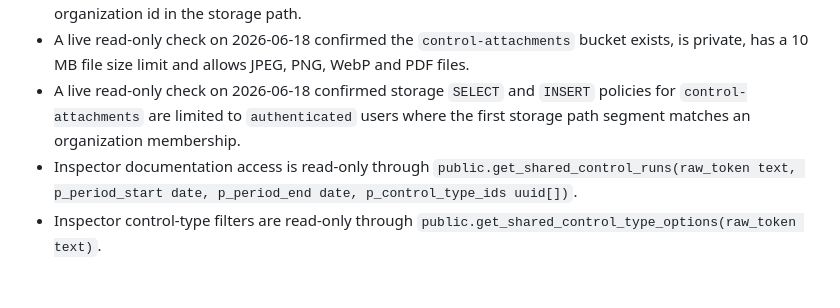
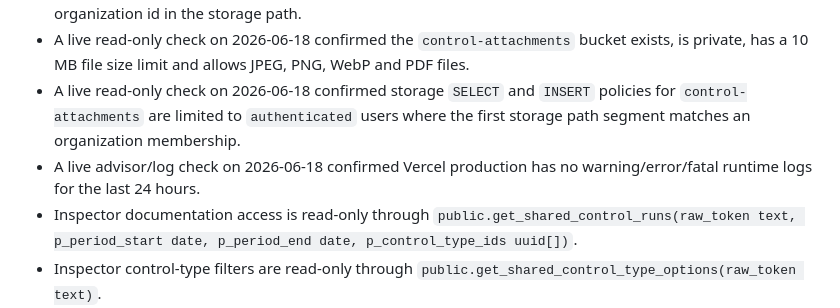
Before and after one commit to robinstromberg/Egenkontroll, a Markdown page: docs/mvp-security-check.md, the part around the change. Rendered like a GitHub page; blank space fills up the shorter version.

Commit message:
Document latest MVP security checks

```diff
--- a/docs/mvp-security-check.md
+++ b/docs/mvp-security-check.md
@@ -17,6 +17,7 @@ Latest advisor run: 2026-06-18
 - Storage policies for `organization-branding` are scoped to authenticated organization admins using the organization id in the storage path.
 - A live read-only check on 2026-06-18 confirmed the `control-attachments` bucket exists, is private, has a 10 MB file size limit and allows JPEG, PNG, WebP and PDF files.
 - A live read-only check on 2026-06-18 confirmed storage `SELECT` and `INSERT` policies for `control-attachments` are limited to `authenticated` users where the first storage path segment matches an organization membership.
+- A live advisor/log check on 2026-06-18 confirmed Vercel production has no warning/error/fatal runtime logs for the last 24 hours.
 - Inspector documentation access is read-only through `public.get_shared_control_runs(raw_token text, p_period_start date, p_period_end date, p_control_type_ids uuid[])`.
 - Inspector control-type filters are read-only through `public.get_shared_control_type_options(raw_token text)`.
 - Inspector export logging uses `public.log_shared_export(raw_token text, p_export_type text, p_filters jsonb)` and only creates audit rows for valid active share tokens.
```
